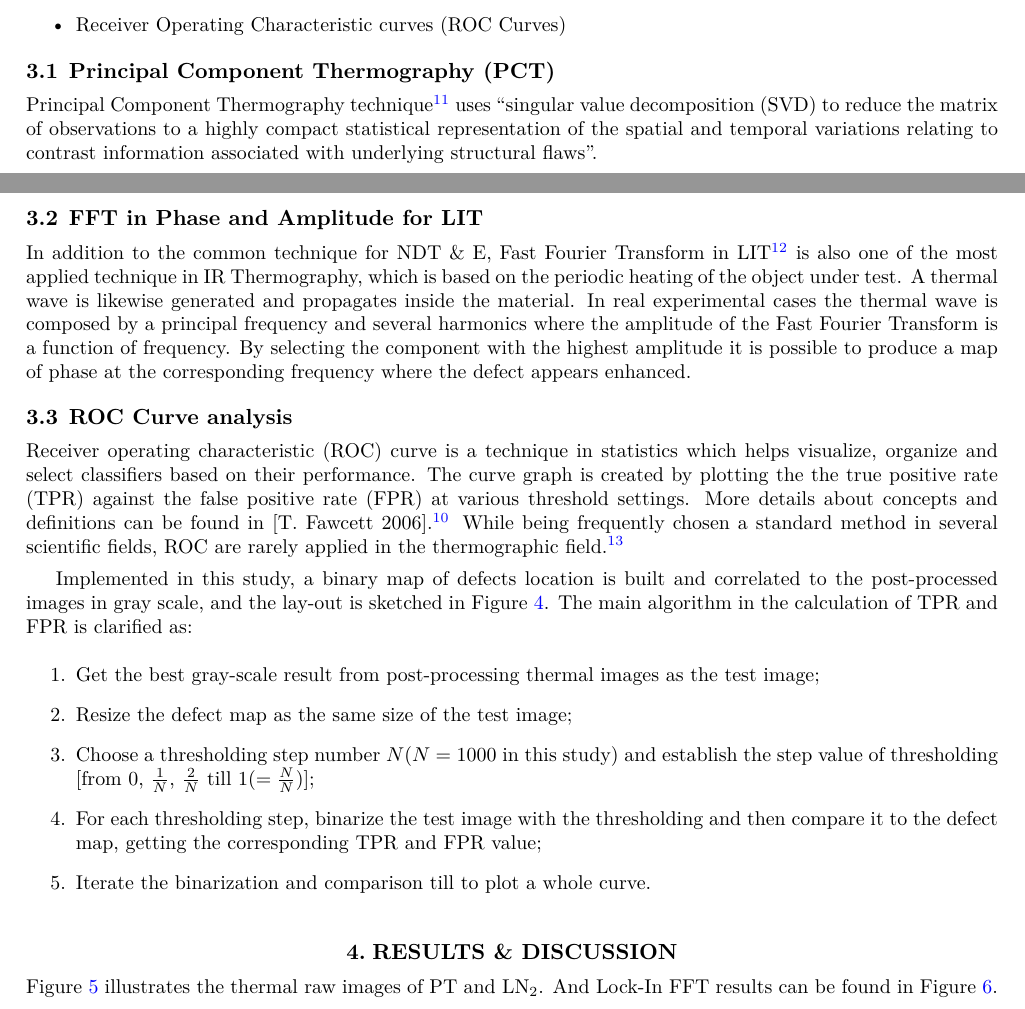
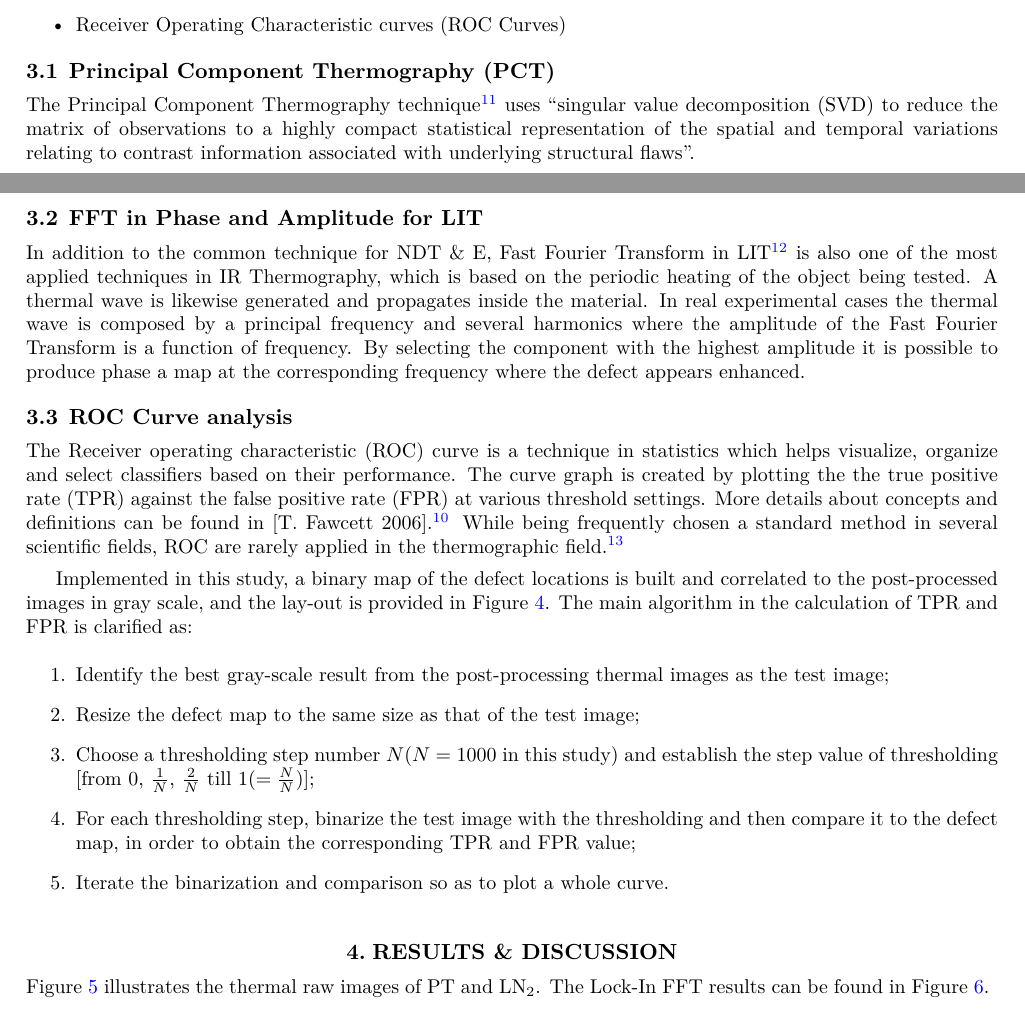
Before and after one commit to Crescent-Saturn/Thermosense_2017, a LaTeX paper (Thermosense2017_Lei.tex): two parts of pages 3 and 4 of 9, joined at a grey line, cut so that both start at the same text. Compiled offline with XeLaTeX.

Commit message:
Correction Annette 3

```diff
--- a/Thermosense2017_Lei.tex
+++ b/Thermosense2017_Lei.tex
@@ -137,23 +137,23 @@ The following image-processing techniques and data-analysis methods were employe
 \end{itemize}
 
 \subsection{Principal Component Thermography (PCT)}
-Principal Component Thermography technique\cite{Rajic2002} uses “singular value decomposition (SVD) to reduce the matrix of observations to a highly compact statistical representation of the spatial and temporal variations relating to contrast information associated with underlying structural flaws”.
+The Principal Component Thermography technique\cite{Rajic2002} uses “singular value decomposition (SVD) to reduce the matrix of observations to a highly compact statistical representation of the spatial and temporal variations relating to contrast information associated with underlying structural flaws”.
 
 \subsection{FFT in Phase and Amplitude for LIT}
-In addition to the common technique for NDT \& E, Fast Fourier Transform in LIT\cite{wu1998lock} is also one of the most applied technique in IR Thermography, which is based on the periodic heating of the object under test. A thermal wave is likewise generated and propagates inside the material. In real experimental cases the thermal wave is composed by a principal frequency and several harmonics where the amplitude of the Fast Fourier Transform is a function of frequency. By selecting the component with the highest amplitude it is possible to produce a map of phase at the corresponding frequency where the defect appears enhanced.
+In addition to the common technique for NDT \& E, Fast Fourier Transform in LIT\cite{wu1998lock} is also one of the most applied techniques in IR Thermography, which is based on the periodic heating of the object being tested. A thermal wave is likewise generated and propagates inside the material. In real experimental cases the thermal wave is composed by a principal frequency and several harmonics where the amplitude of the Fast Fourier Transform is a function of frequency. By selecting the component with the highest amplitude it is possible to produce phase a map at the corresponding frequency where the defect appears enhanced.
 
 
 \subsection{ROC Curve analysis} % (fold)
 \label{sub:roc_curve_analysis}
-Receiver operating characteristic (ROC) curve is a technique in statistics which helps visualize, organize and select classifiers based on their performance. The curve graph is created by plotting the the true positive rate (TPR) against the false positive rate (FPR) at various threshold settings. More details about concepts and definitions can be found in [T. Fawcett 2006]\cite{Fawcett2006}. While being frequently chosen a standard method in several scientific fields, ROC are rarely applied in the thermographic field.\cite{Bison2014a}
+The Receiver operating characteristic (ROC) curve is a technique in statistics which helps visualize, organize and select classifiers based on their performance. The curve graph is created by plotting the the true positive rate (TPR) against the false positive rate (FPR) at various threshold settings. More details about concepts and definitions can be found in [T. Fawcett 2006]\cite{Fawcett2006}. While being frequently chosen a standard method in several scientific fields, ROC are rarely applied in the thermographic field.\cite{Bison2014a}
 
-Implemented in this study, a binary map of defects location is built and correlated to the post-processed images in gray scale, and the lay-out is sketched in Figure~\ref{binary}. The main algorithm in the calculation of TPR and FPR is clarified as:
+Implemented in this study, a binary map of the defect locations is built and correlated to the post-processed images in gray scale, and the lay-out is provided in Figure~\ref{binary}. The main algorithm in the calculation of TPR and FPR is clarified as:
 \begin{enumerate}
-   \item Get the best gray-scale result from post-processing thermal images as the test image;
-   \item Resize the defect map as the same size of the test image;
+   \item Identify the best gray-scale result from the post-processing thermal images as the test image;
+   \item Resize the defect map to the same size as that of the test image;
    \item Choose a thresholding step number $N$($N=1000$ in this study) and establish the step value of thresholding [from $0$, $\frac{1}{N}$, $\frac{2}{N}$ till $1 (=\frac{N}{N})$];
-   \item For each thresholding step, binarize the test image with the thresholding and then compare it to the defect map, getting the corresponding TPR and FPR value;
-   \item Iterate the binarization and comparison till to plot a whole curve.
+   \item For each thresholding step, binarize the test image with the thresholding and then compare it to the defect map, in order to obtain the corresponding TPR and FPR value;
+   \item Iterate the binarization and comparison so as to plot a whole curve.
 \end{enumerate}
 
 
@@ -179,7 +179,7 @@ Implemented in this study, a binary map of defects location is built and correla
 % section methods (end)
 \section{Results \& Discussion} % (fold)
 \label{sec:results_&_discussion}
-Figure~\ref{raw_results} illustrates the thermal raw images of PT and LN$_2$. And Lock-In FFT results can be found in Figure~\ref{LIT_results}.
+Figure~\ref{raw_results} illustrates the thermal raw images of PT and LN$_2$. The Lock-In FFT results can be found in Figure~\ref{LIT_results}.
 \begin{figure}[ht]
    \centering
    \subfloat[Flash Raw Frame 23]
```
